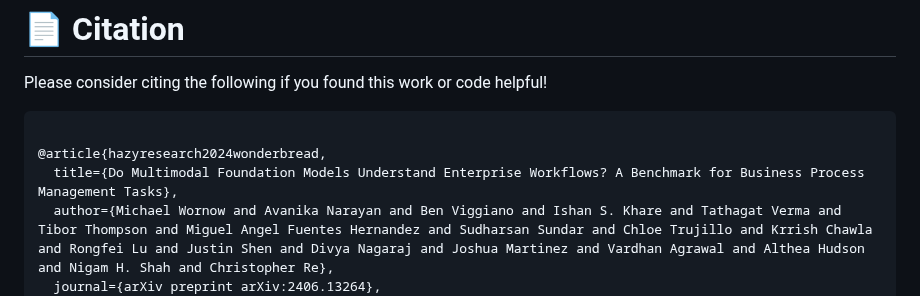
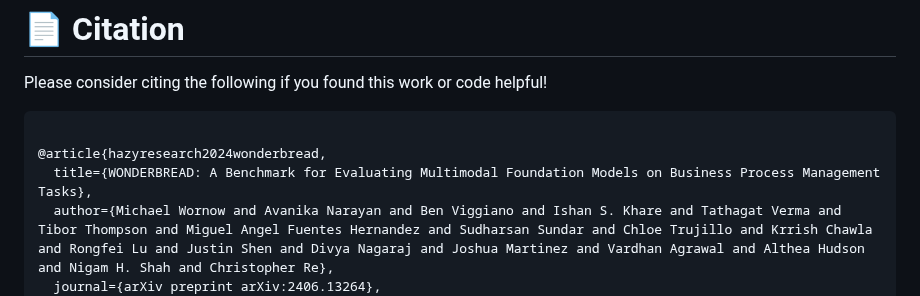
Before and after one commit to HazyResearch/wonderbread, a Markdown page: README.md, the part around the change. Drawn GitHub-style.

````diff
--- a/README.md
+++ b/README.md
@@ -149,7 +149,7 @@ Please consider citing the following if you found this work or code helpful!
 ```
 
 @article{hazyresearch2024wonderbread,
-  title={Do Multimodal Foundation Models Understand Enterprise Workflows? A Benchmark for Business Process Management Tasks},
+  title={WONDERBREAD: A Benchmark for Evaluating Multimodal Foundation Models on Business Process Management Tasks},
   author={Michael Wornow and Avanika Narayan and Ben Viggiano and Ishan S. Khare and Tathagat Verma and Tibor Thompson and Miguel Angel Fuentes Hernandez and Sudharsan Sundar and Chloe Trujillo and Krrish Chawla and Rongfei Lu and Justin Shen and Divya Nagaraj and Joshua Martinez and Vardhan Agrawal and Althea Hudson and Nigam H. Shah and Christopher Re},
   journal={arXiv preprint arXiv:2406.13264},
   url={https://hazyresearch.stanford.edu/wonderbread-website},
````
